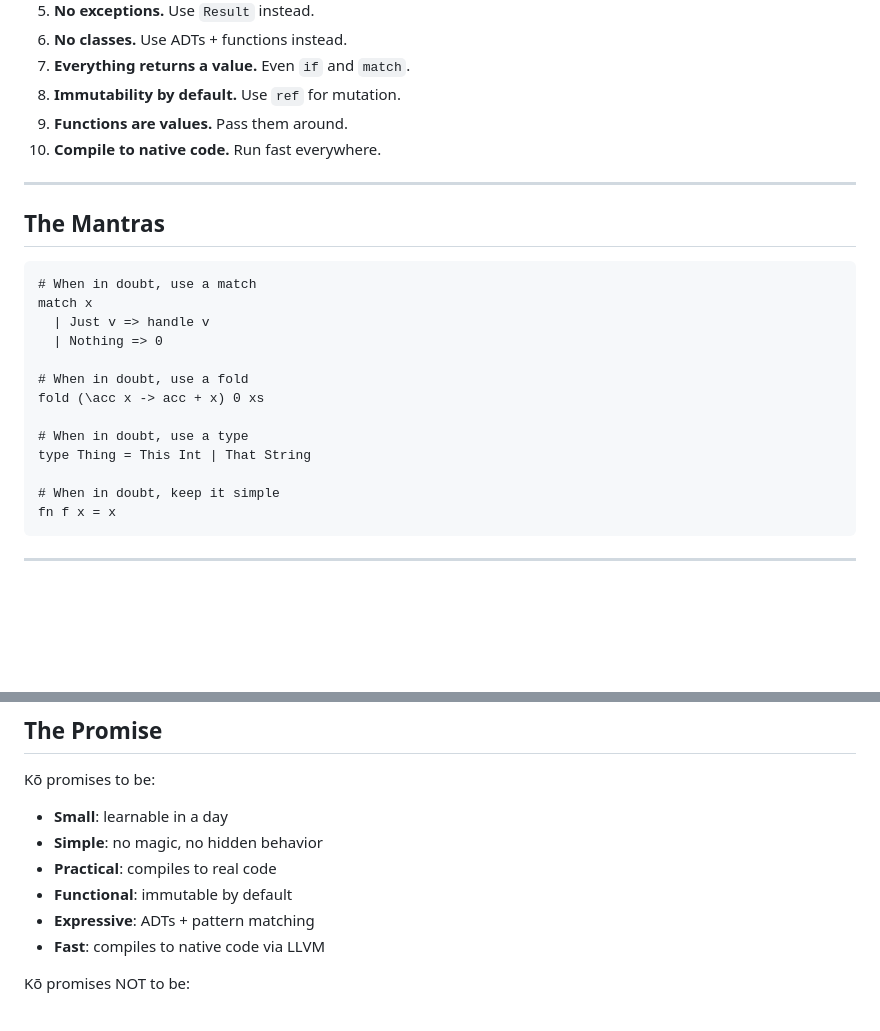
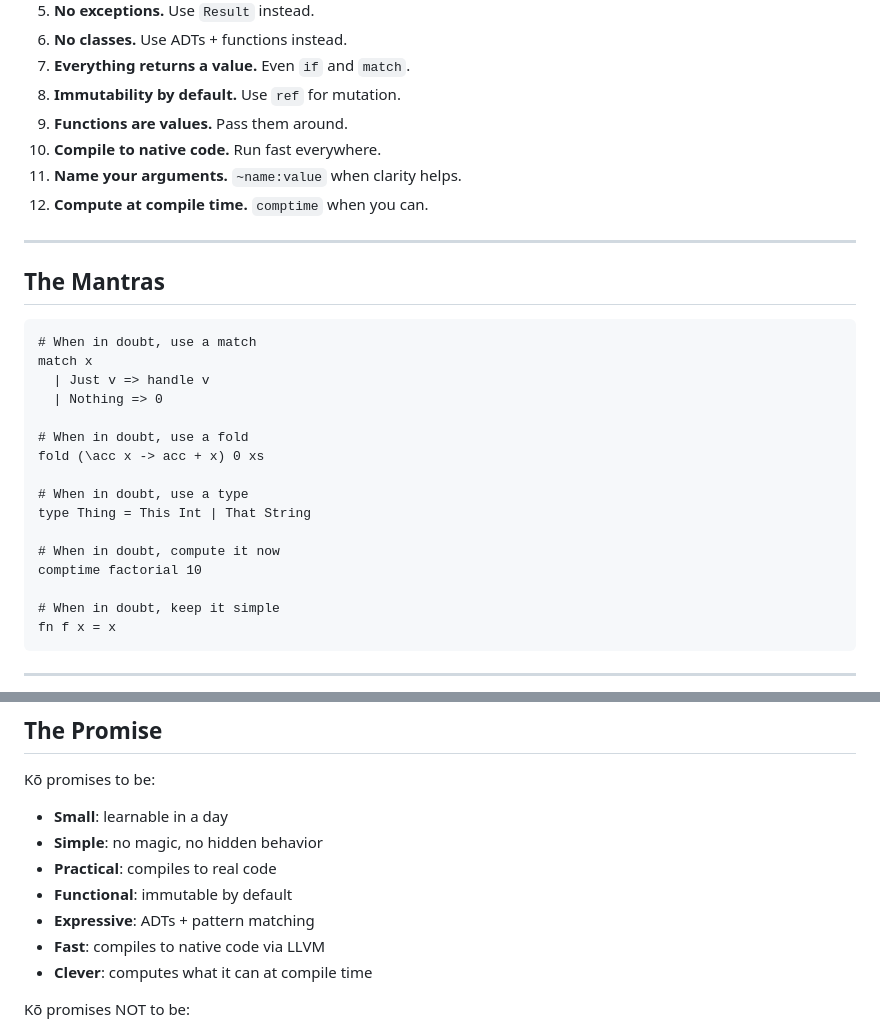
Before and after one commit to Adjanour/ko-language, a Markdown page: ZEN.md, 2 parts joined by grey strips. Rendered like a GitHub page; blank space fills up the shorter version.

````diff
--- a/ZEN.md
+++ b/ZEN.md
@@ -188,6 +205,8 @@ fn f l =
 8. **Immutability by default.** Use `ref` for mutation.
 9. **Functions are values.** Pass them around.
 10. **Compile to native code.** Run fast everywhere.
+11. **Name your arguments.** `~name:value` when clarity helps.
+12. **Compute at compile time.** `comptime` when you can.
 
 ---
 
@@ -205,6 +224,9 @@ fold (\acc x -> acc + x) 0 xs
 # When in doubt, use a type
 type Thing = This Int | That String
 
+# When in doubt, compute it now
+comptime factorial 10
+
 # When in doubt, keep it simple
 fn f x = x
 ```
@@ -221,6 +243,7 @@ Kō promises to be:
 - **Functional**: immutable by default
 - **Expressive**: ADTs + pattern matching
 - **Fast**: compiles to native code via LLVM
+- **Clever**: computes what it can at compile time
 
 Kō promises NOT to be:
 
````
Also changed, not shown: other parts of ZEN.md (+25 -8 lines).
